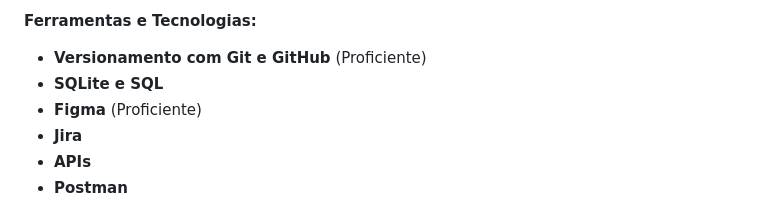
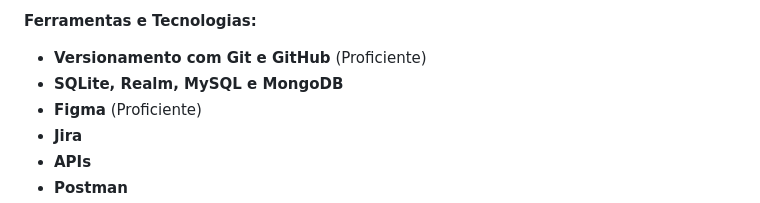
Before and after one commit to BRADDTELES/BRADDTELES, a Markdown page: README.md, the part around the change. Drawn GitHub-style.

Commit message:
Update 2 README.md

```diff
--- a/README.md
+++ b/README.md
@@ -46,7 +46,7 @@ Habilidades</h2>
 
 **Ferramentas e Tecnologias:**
   * **Versionamento com Git e GitHub** (Proficiente)
-  * **SQLite e SQL**
+  * **SQLite, Realm, MySQL e MongoDB**
   * **Figma** (Proficiente)
   * **Jira**
   * **APIs**
```
